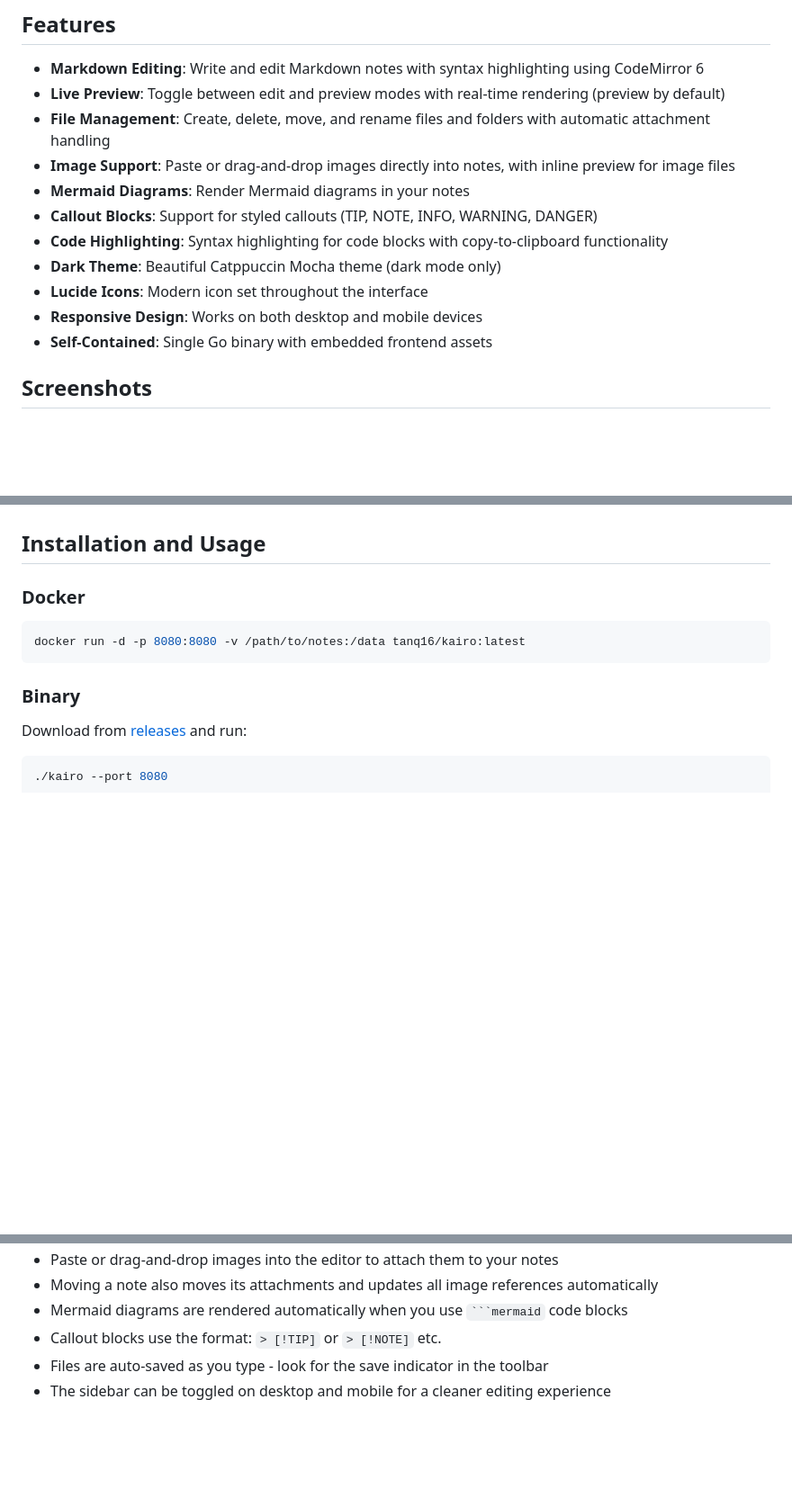
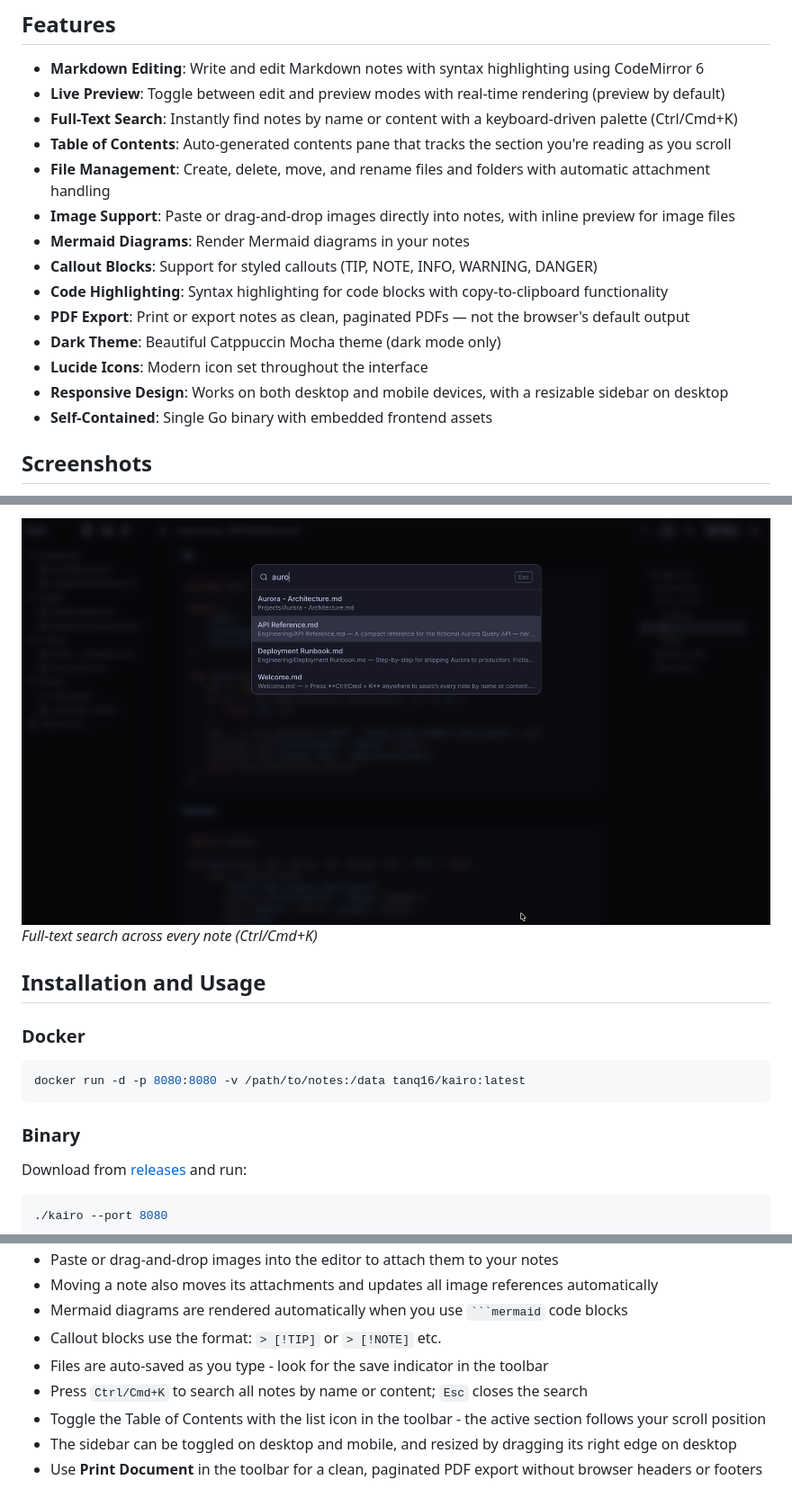
Before and after one commit to Tanq16/kairo, a Markdown page: README.md, 3 parts joined by grey strips. Shown: that part at 90% size. Drawn GitHub-style; pictures changed too: .github/assets/screenshots/search.png (added); folded sections open; blank space fills up the shorter version.

Commit message:
Document search/TOC/PDF/resize features and add screenshots

````diff
--- a/README.md
+++ b/README.md
@@ -15,14 +15,17 @@ A simple note-taking application with Markdown support, built in Go.
 
 - **Markdown Editing**: Write and edit Markdown notes with syntax highlighting using CodeMirror 6
 - **Live Preview**: Toggle between edit and preview modes with real-time rendering (preview by default)
+- **Full-Text Search**: Instantly find notes by name or content with a keyboard-driven palette (Ctrl/Cmd+K)
+- **Table of Contents**: Auto-generated contents pane that tracks the section you're reading as you scroll
 - **File Management**: Create, delete, move, and rename files and folders with automatic attachment handling
 - **Image Support**: Paste or drag-and-drop images directly into notes, with inline preview for image files
 - **Mermaid Diagrams**: Render Mermaid diagrams in your notes
 - **Callout Blocks**: Support for styled callouts (TIP, NOTE, INFO, WARNING, DANGER)
 - **Code Highlighting**: Syntax highlighting for code blocks with copy-to-clipboard functionality
+- **PDF Export**: Print or export notes as clean, paginated PDFs — not the browser's default output
 - **Dark Theme**: Beautiful Catppuccin Mocha theme (dark mode only)
 - **Lucide Icons**: Modern icon set throughout the interface
-- **Responsive Design**: Works on both desktop and mobile devices
+- **Responsive Design**: Works on both desktop and mobile devices, with a resizable sidebar on desktop
 - **Self-Contained**: Single Go binary with embedded frontend assets
 
 ## Screenshots
@@ -34,3 +51,5 @@ A simple note-taking application with Markdown support, built in Go.
+![Full-text search](.github/assets/screenshots/search.png)
+*Full-text search across every note (Ctrl/Cmd+K)*
 
 </details>
 
@@ -77,4 +96,7 @@ Once the server is running, open your browser and navigate to the displayed URL
 - Mermaid diagrams are rendered automatically when you use ` ```mermaid ` code blocks
 - Callout blocks use the format: `> [!TIP]` or `> [!NOTE]` etc.
 - Files are auto-saved as you type - look for the save indicator in the toolbar
-- The sidebar can be toggled on desktop and mobile for a cleaner editing experience
+- Press `Ctrl/Cmd+K` to search all notes by name or content; `Esc` closes the search
+- Toggle the Table of Contents with the list icon in the toolbar - the active section follows your scroll position
+- The sidebar can be toggled on desktop and mobile, and resized by dragging its right edge on desktop
+- Use **Print Document** in the toolbar for a clean, paginated PDF export without browser headers or footers
````
Also changed, not shown: other parts of README.md (+15 -1 lines), .github/assets/screenshots/callouts.png (added), .github/assets/screenshots/code.png (added), .github/assets/screenshots/editor.png (added), .github/assets/screenshots/hero.png (added), .github/assets/screenshots/mermaid.png (added).
